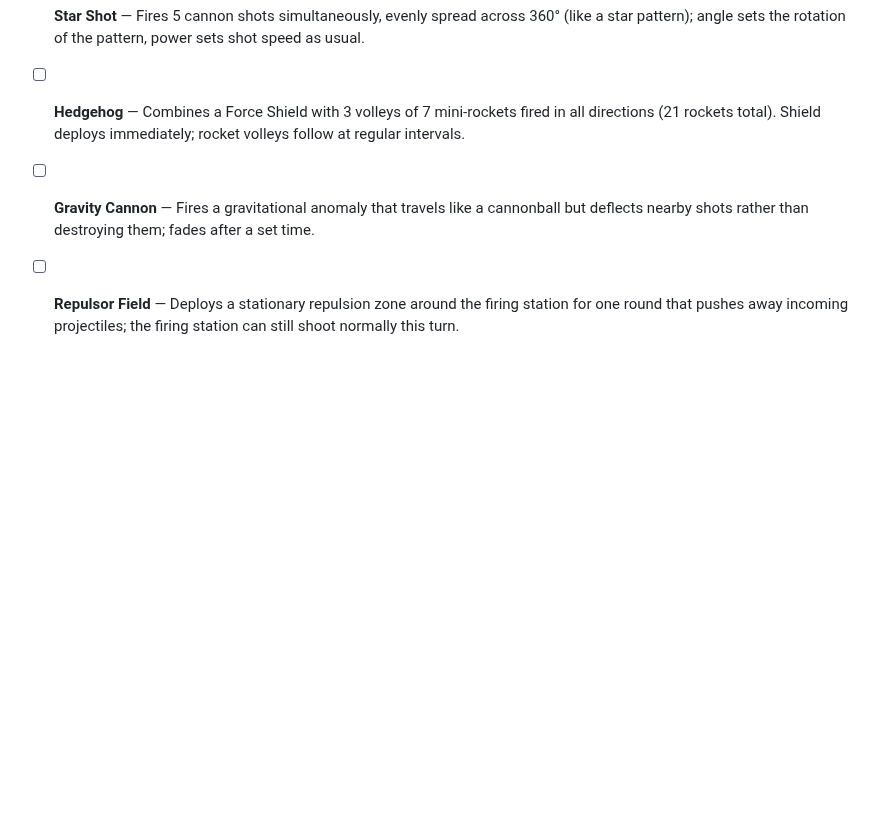
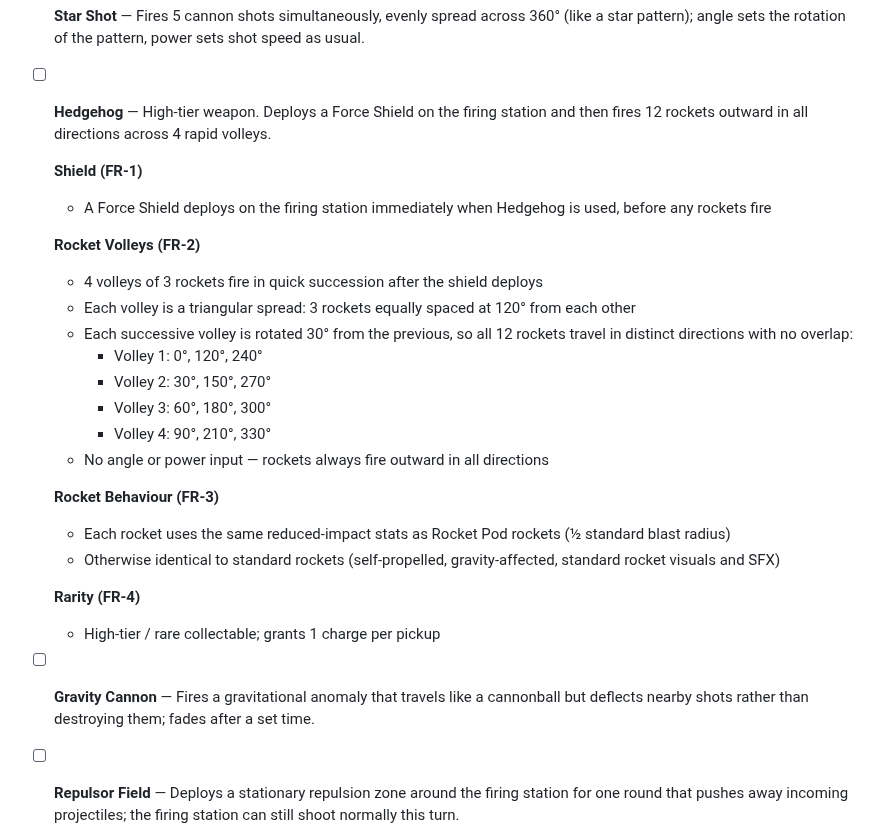
Before and after one commit to oopsboogaloo/DeathStarBattles, a Markdown page: IssuesTODOList.md, the part around the change. GitHub-like rendering; blank space fills up the shorter version.

Commit message:
Update Hedgehog weapon spec in TODO list
https://claude.ai/code/session_01LmAJPeMfzBRVvT3Jm2GXPH

```diff
--- a/IssuesTODOList.md
+++ b/IssuesTODOList.md
@@ -281,7 +281,27 @@ Resolved items have been moved to ResolvedTODOList.md.
 
 - [x] **Star Shot** — Fires 5 cannon shots simultaneously, evenly spread across 360° (like a star pattern); angle sets the rotation of the pattern, power sets shot speed as usual.
 
-- [ ] **Hedgehog** — Combines a Force Shield with 3 volleys of 7 mini-rockets fired in all directions (21 rockets total). Shield deploys immediately; rocket volleys follow at regular intervals.
+- [ ] **Hedgehog** — High-tier weapon. Deploys a Force Shield on the firing station and then fires 12 rockets outward in all directions across 4 rapid volleys.
+
+  **Shield (FR-1)**
+  - A Force Shield deploys on the firing station immediately when Hedgehog is used, before any rockets fire
+
+  **Rocket Volleys (FR-2)**
+  - 4 volleys of 3 rockets fire in quick succession after the shield deploys
+  - Each volley is a triangular spread: 3 rockets equally spaced at 120° from each other
+  - Each successive volley is rotated 30° from the previous, so all 12 rockets travel in distinct directions with no overlap:
+    - Volley 1: 0°, 120°, 240°
+    - Volley 2: 30°, 150°, 270°
+    - Volley 3: 60°, 180°, 300°
+    - Volley 4: 90°, 210°, 330°
+  - No angle or power input — rockets always fire outward in all directions
+
+  **Rocket Behaviour (FR-3)**
+  - Each rocket uses the same reduced-impact stats as Rocket Pod rockets (½ standard blast radius)
+  - Otherwise identical to standard rockets (self-propelled, gravity-affected, standard rocket visuals and SFX)
+
+  **Rarity (FR-4)**
+  - High-tier / rare collectable; grants 1 charge per pickup
 
 - [ ] **Gravity Cannon** — Fires a gravitational anomaly that travels like a cannonball but deflects nearby shots rather than destroying them; fades after a set time.
 
```
